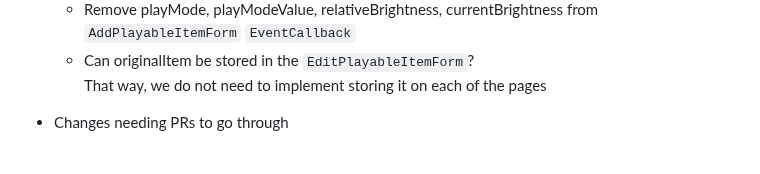
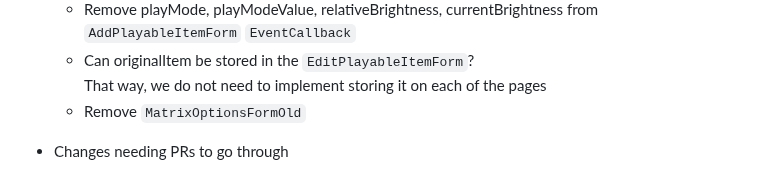
Before and after one commit to evilC/WearWare, a Markdown page: ToDo.md, the part around the change. GitHub-like rendering.

```diff
--- a/ToDo.md
+++ b/ToDo.md
@@ -66,6 +66,7 @@
   - Remove playMode, playModeValue, relativeBrightness, currentBrightness from `AddPlayableItemForm` `EventCallback`
   - Can originalItem be stored in the `EditPlayableItemForm`?
     That way, we do not need to implement storing it on each of the pages
+  - Remove `MatrixOptionsFormOld`
 
 - Changes needing PRs to go through
   - Something odd going on with 1st start. Set MatrixOptions, load playlist, but screen is garbled
```
